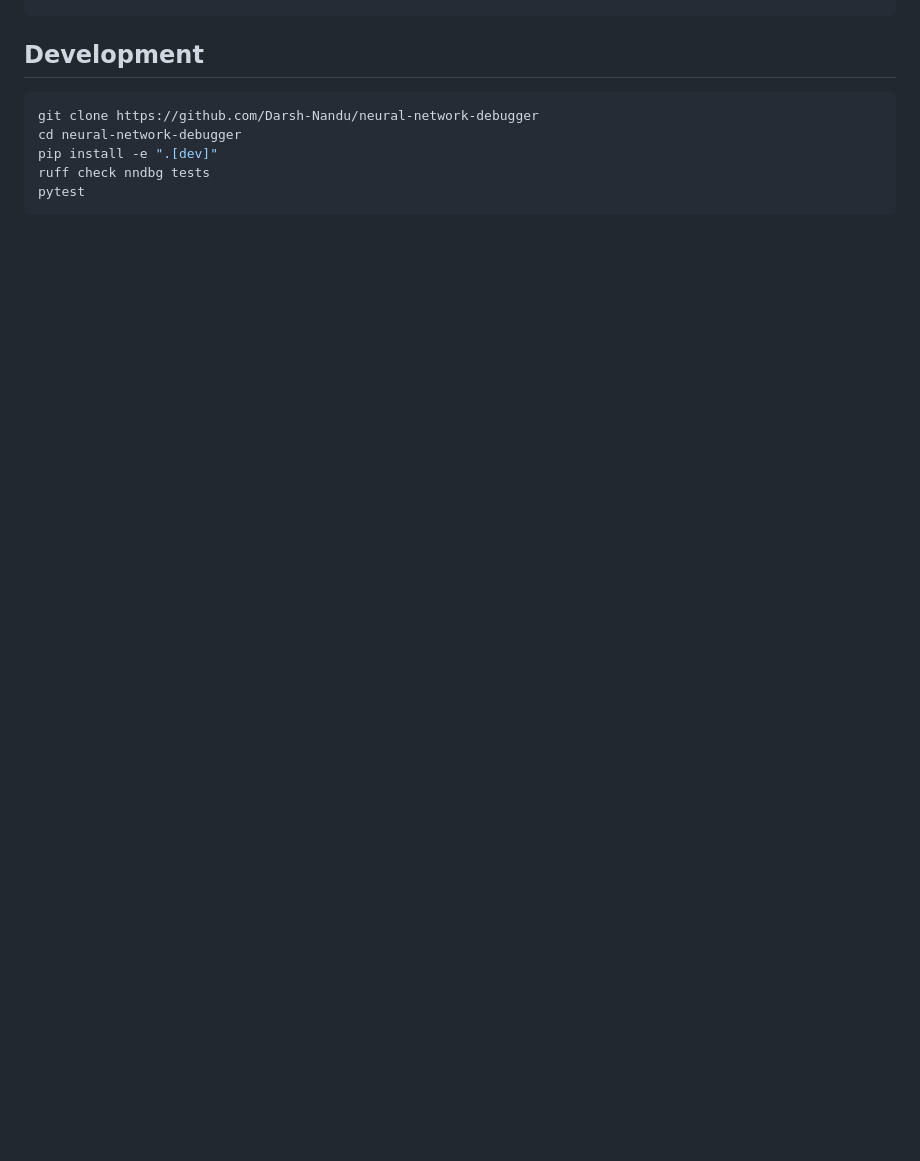
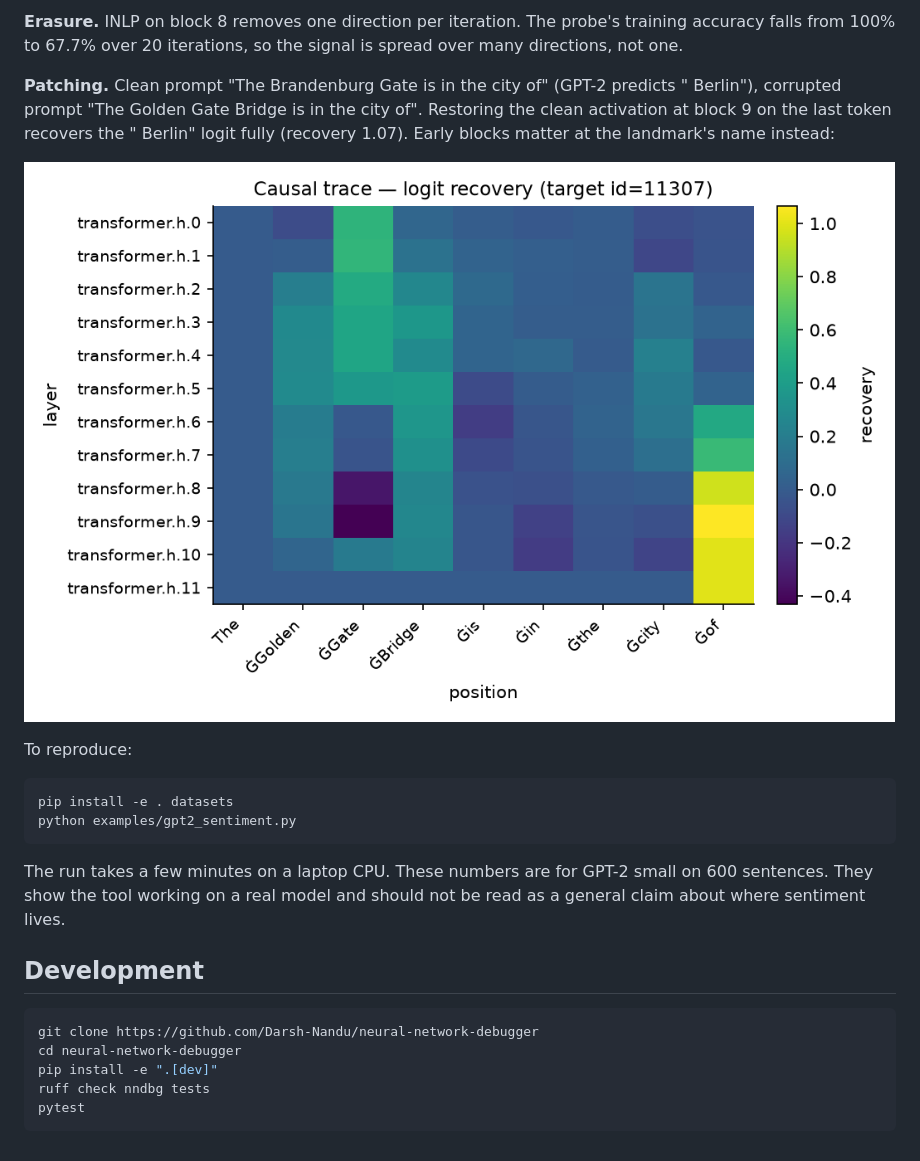
Before and after one commit to Darsh-Nandu/neural-network-debugger, a Markdown page: README.md, the part around one of its changes. GitHub-like rendering; pictures changed too: examples/results/causal_trace.png (added); blank space fills up the shorter version.

````diff
--- a/README.md
+++ b/README.md
@@ -141,3 +156,18 @@ erased = result.apply(some_activations)  # project new activations through erasu
+**Erasure.** INLP on block 8 removes one direction per iteration. The probe's training accuracy falls from 100% to 67.7% over 20 iterations, so the signal is spread over many directions, not one.
+
+**Patching.** Clean prompt "The Brandenburg Gate is in the city of" (GPT-2 predicts " Berlin"), corrupted prompt "The Golden Gate Bridge is in the city of". Restoring the clean activation at block 9 on the last token recovers the " Berlin" logit fully (recovery 1.07). Early blocks matter at the landmark's name instead:
+
+![Causal trace](examples/results/causal_trace.png)
+
+To reproduce:
+
+```bash
+pip install -e . datasets
+python examples/gpt2_sentiment.py
+```
+
+The run takes a few minutes on a laptop CPU. These numbers are for GPT-2 small on 600 sentences. They show the tool working on a real model and should not be read as a general claim about where sentiment lives.
+
 ## Development
 
 ```bash
````
Also changed, not shown: other parts of README.md (+17 -2 lines), examples/results/probe_sentiment.png (added), 2 other files.
